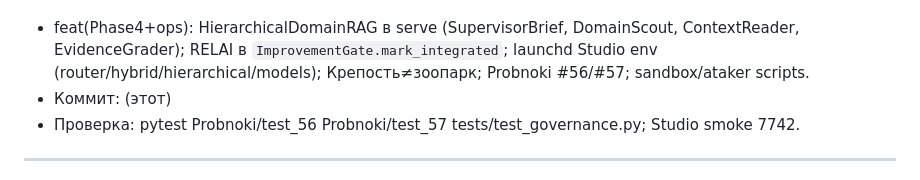
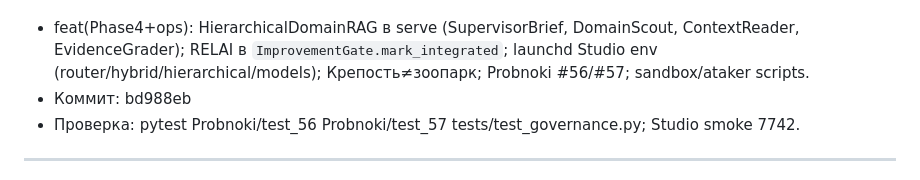
Before and after one commit to dywhhp7f76-code/Krepost_Z.codeProject, a Markdown page: _handoff/LATEST.md, the part around the change. Rendered like a GitHub page.

Commit message:
docs(handoff): record Phase4 commit bd988eb
Co-authored-by: Cursor <cursoragent@cursor.com>

```diff
--- a/_handoff/LATEST.md
+++ b/_handoff/LATEST.md
@@ -13,7 +13,7 @@
   ContextReader, EvidenceGrader); RELAI в `ImprovementGate.mark_integrated`;
   launchd Studio env (router/hybrid/hierarchical/models); Крепость≠зоопарк;
   Probnoki #56/#57; sandbox/ataker scripts.
-- Коммит: (этот)
+- Коммит: bd988eb
 - Проверка: pytest Probnoki/test_56 Probnoki/test_57 tests/test_governance.py; Studio smoke 7742.
 
 ---
```
